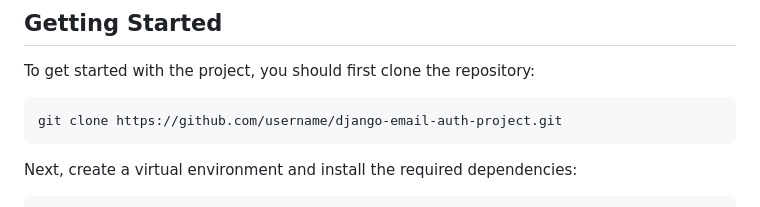
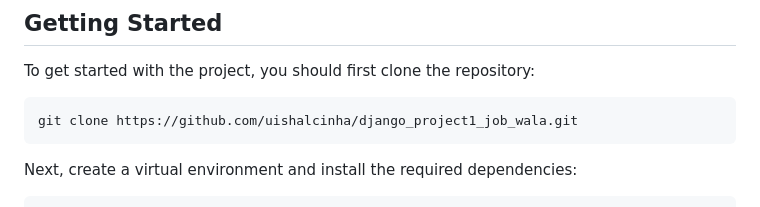
Before and after one commit to vishalsinha4/django_project1_job_wala, a Markdown page: README.md, the part around the change. Drawn GitHub-style.

````diff
--- a/README.md
+++ b/README.md
@@ -10,7 +10,7 @@ This is a Django web application that includes email verification, authenticatio
 To get started with the project, you should first clone the repository:
 
 ```
-git clone https://github.com/username/django-email-auth-project.git
+git clone https://github.com/uishalcinha/django_project1_job_wala.git
 ```
 
 Next, create a virtual environment and install the required dependencies:
````
